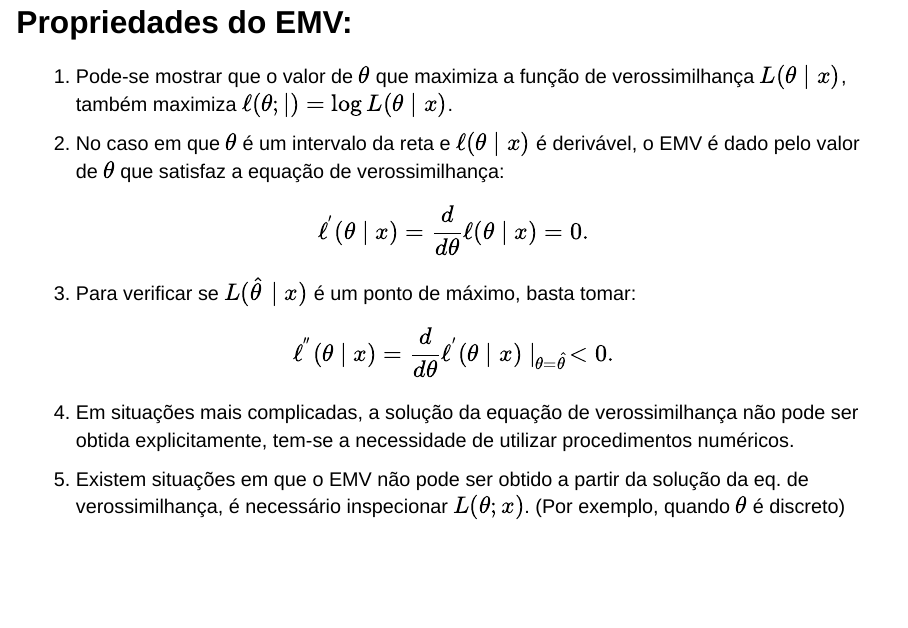
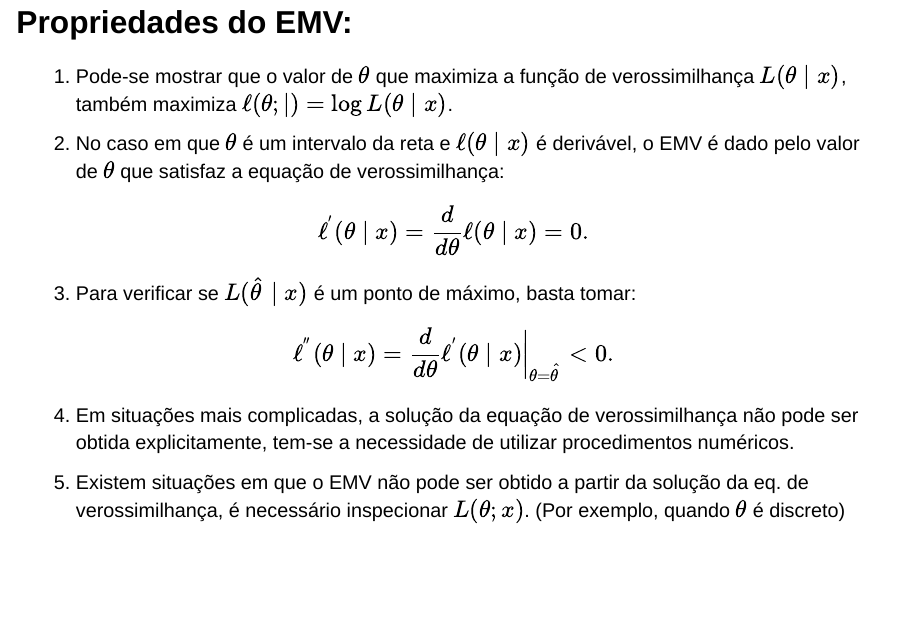
Before and after one commit to paulocerqueirajr/Inferencia_Estatistica_I, a Quarto document (Inf_estat_aula_3.qmd): page 6 of 34. Rendered offline with R 4.5, knitr and Pandoc in place of Quarto, with nearby package versions; drawn as Slidy slides in place of the format the file asks for.

Commit message:
Atualização

```diff
--- a/Inf_estat_aula_3.qmd
+++ b/Inf_estat_aula_3.qmd
@@ -154,7 +154,7 @@ $$\ell^{'}(\theta\mid x)=\dfrac{d}{d\theta}\ell^{}(\theta\mid x)=0.$$
 
 3. Para verificar se $L(\hat{\theta}\mid x)$ é um ponto de máximo, basta tomar:
 
-$$\ell^{''}(\theta\mid x)=\dfrac{d}{d\theta}\ell^{'}(\theta\mid x)\mid_{\theta=\hat{\theta}}<0.$$
+$$\ell^{''}(\theta\mid x)=\dfrac{d}{d\theta}\ell^{'}(\theta\mid x)\bigg|_{\theta=\hat{\theta}}<0.$$
 
 
 . . .
```
Also changed, not shown: Inf_estat_aula_3.html, inf_estat_aula_3.pdf, Inf_estat_aula_3.qmd (2 more changed lines).
